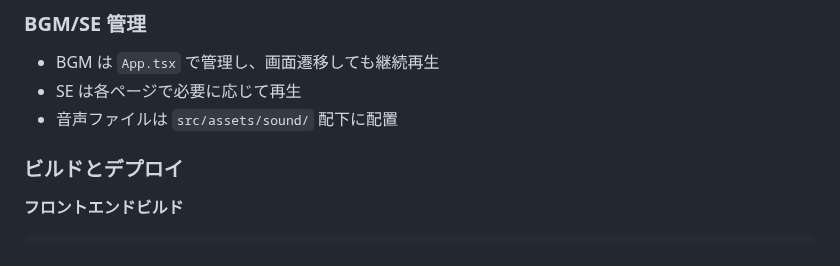
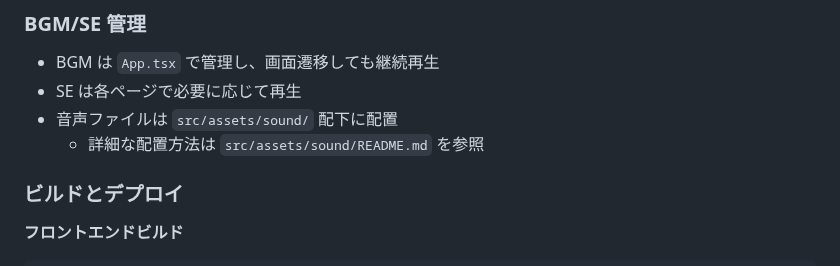
Before and after one commit to mappi-pr/AiraPJ, a Markdown page: doc/DEVELOPMENT.md, the part around the change. GitHub-like rendering.

```diff
--- a/doc/DEVELOPMENT.md
+++ b/doc/DEVELOPMENT.md
@@ -786,6 +786,7 @@ AiraPJ/
 - BGM は `App.tsx` で管理し、画面遷移しても継続再生
 - SE は各ページで必要に応じて再生
 - 音声ファイルは `src/assets/sound/` 配下に配置
+  - 詳細な配置方法は `src/assets/sound/README.md` を参照
 
 ### ビルドとデプロイ
 
```
Also changed, not shown: README.md (+2 -0 lines), 1 other file.
